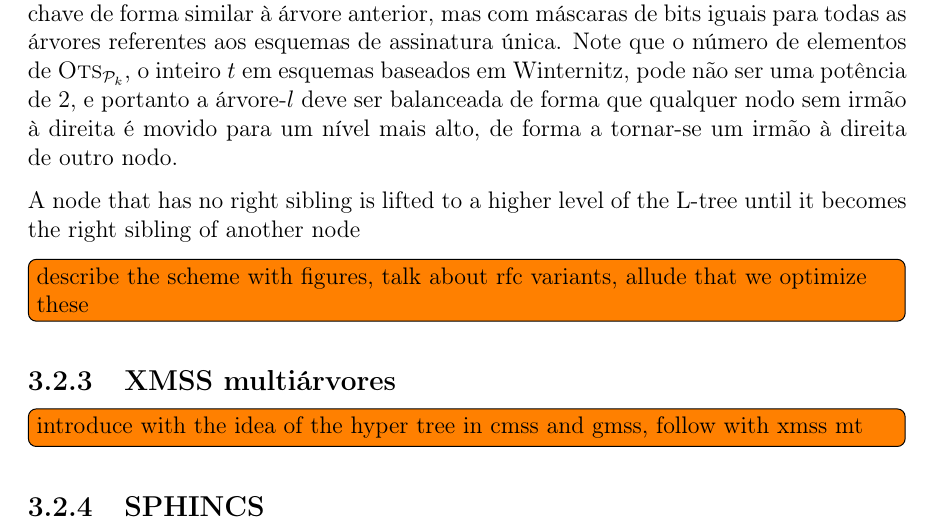
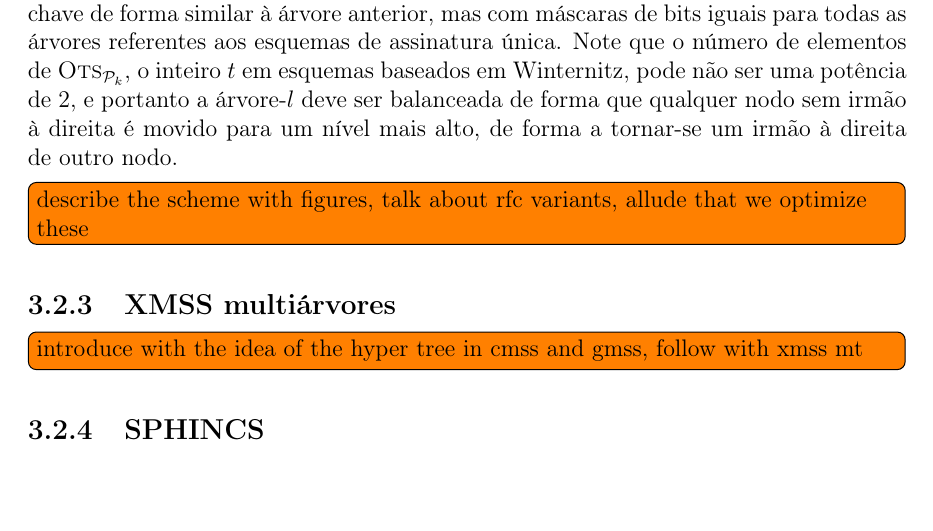
Before and after one commit to zambonin/bsc, a LaTeX document (bsc.tex): part of page 24 of 29, cut so that both start at the same text, the shorter picture padded with empty space. Compiled offline with pdfLaTeX.

Commit message:
sharelatex: update bsc.tex from r17845 to r17846

```diff
--- a/bsc.tex
+++ b/bsc.tex
@@ -1324,11 +1324,7 @@ Observe que, por conta de sua semelhança com o esquema SPR-MSS, a estrutura da
 \end{equation}
 O conteúdo das folhas, originalmente o resumo criptográfico simples de $\textsc{Ots}_{\pk{}}$, é substituído por uma árvore chamada de \emph{árvore-l}, construída a partir dos elementos desta chave de forma similar à árvore anterior, mas com máscaras de bits iguais para todas as árvores referentes aos esquemas de assinatura única. Note que o número de elementos de $\textsc{Ots}_{\pk{}}$, o inteiro $t$ em esquemas baseados em Winternitz, pode não ser uma potência de 2, e portanto a árvore-$l$ deve ser balanceada de forma que qualquer nodo sem irmão à direita é movido para um nível mais alto, de forma a tornar-se um irmão à direita de outro nodo.
 
-A node that has no right sibling
-is lifted to a higher level of the L-tree until it becomes the right sibling of another node
-
-\todo[inline]{describe the scheme with figures, talk about rfc variants, allude
-that we optimize these}
+\todo[inline]{describe the scheme with figures, talk about rfc variants, allude that we optimize these}
 
 \subsection{XMSS multiárvores}
 
```
